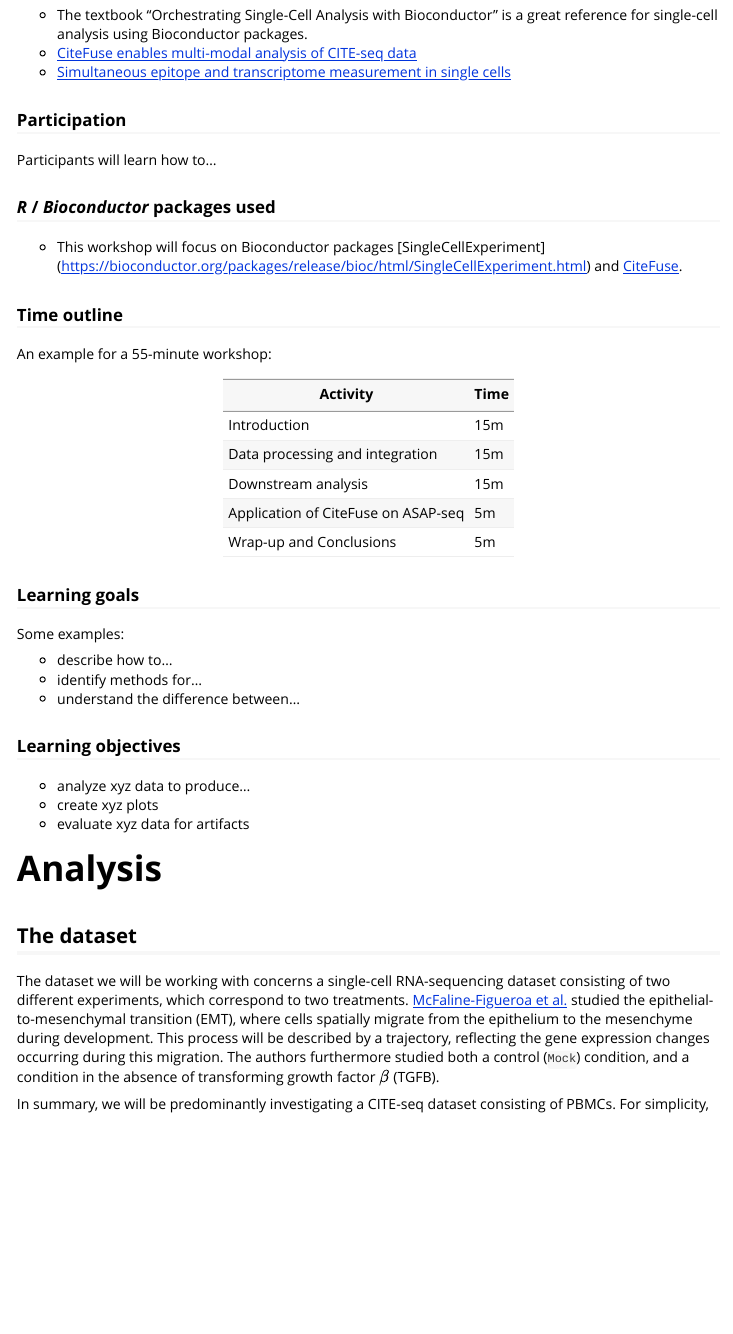
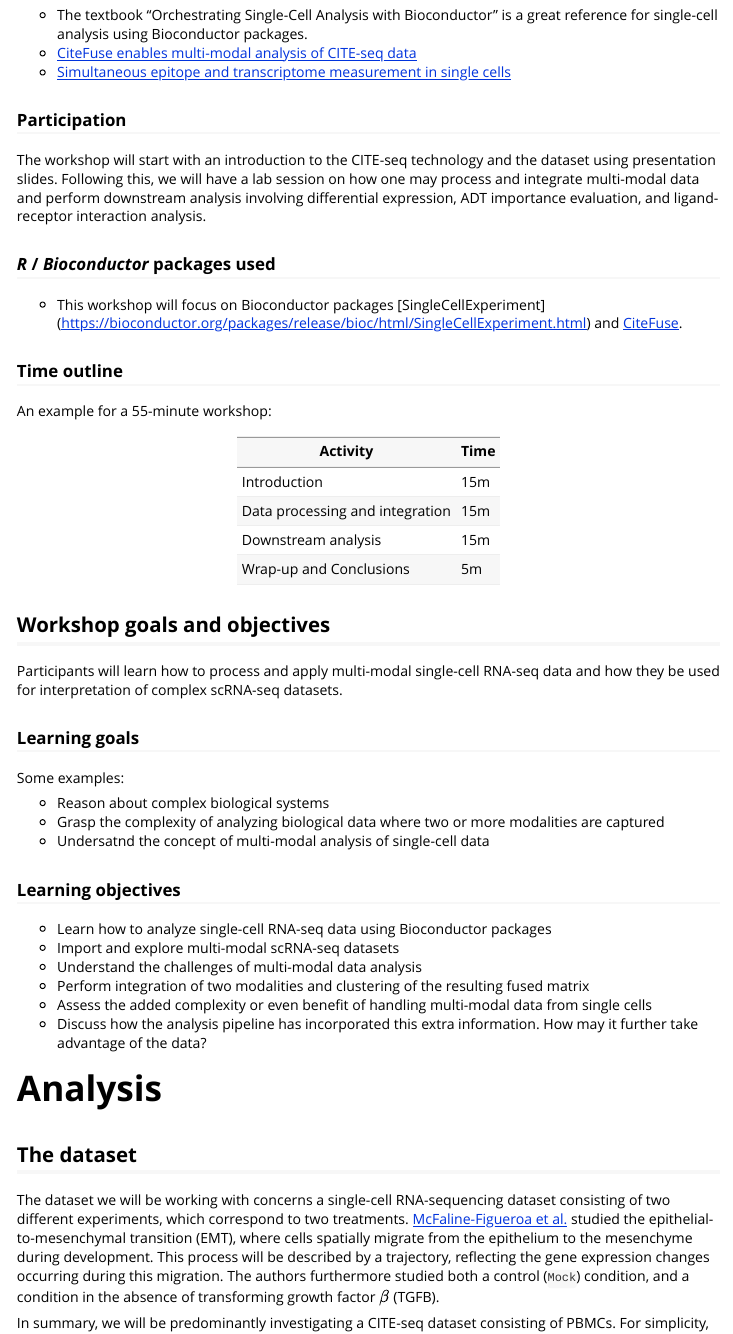
Before and after one commit to SydneyBioX/BiocAsia2020CiteFuse, an R Markdown document (vignettes/CiteFuse_BioCAsia_workshop.Rmd): the page in a window 1100 px wide, from 920 px down. Rendered offline with R 4.5, knitr and Pandoc, with nearby package versions; some code elsewhere in the file could not run offline; long lines of code are wrapped.

Commit message:
Update vignette

```diff
--- a/vignettes/CiteFuse_BioCAsia_workshop.Rmd
+++ b/vignettes/CiteFuse_BioCAsia_workshop.Rmd
@@ -51,7 +51,9 @@ Background reading:
 
 ### Participation
 
-Participants will learn how to...
+The workshop will start with an introduction to the CITE-seq technology and the dataset using presentation slides. Following this, we will have a lab session on how one may process and integrate multi-modal data and perform downstream analysis involving differential expression, ADT importance evaluation, and ligand-receptor interaction analysis.
+
+
 
 ### _R_ / _Bioconductor_ packages used
 
@@ -66,23 +68,29 @@ An example for a 55-minute workshop:
 | Introduction                        | 15m  |
 | Data processing and integration     | 15m  |
 | Downstream analysis                 | 15m  |
-| Application of CiteFuse on ASAP-seq | 5m   |
 | Wrap-up and Conclusions             | 5m   |
 
+
+## Workshop goals and objectives
+
+Participants will learn how to process and apply multi-modal single-cell RNA-seq data and how they be used for interpretation of complex scRNA-seq datasets.
 
 ### Learning goals
 
 Some examples:
 
-* describe how to...
-* identify methods for...
-* understand the difference between...
+* Reason about complex biological systems
+* Grasp the complexity of analyzing biological data where two or more modalities are captured
+* Undersatnd the concept of multi-modal analysis of single-cell data
 
 ### Learning objectives
 
-* analyze xyz data to produce...
-* create xyz plots
-* evaluate xyz data for artifacts
+* Learn how to analyze single-cell RNA-seq data using Bioconductor packages
+* Import and explore multi-modal scRNA-seq datasets
+* Understand the challenges of multi-modal data analysis
+* Perform integration of two modalities and clustering of the resulting fused matrix
+* Assess the added complexity or even benefit of handling multi-modal data from single cells
+* Discuss how the analysis pipeline has incorporated this extra information. How may it further take advantage of the data?
 
 # Analysis
 
```
Also changed, not shown: README.md.
